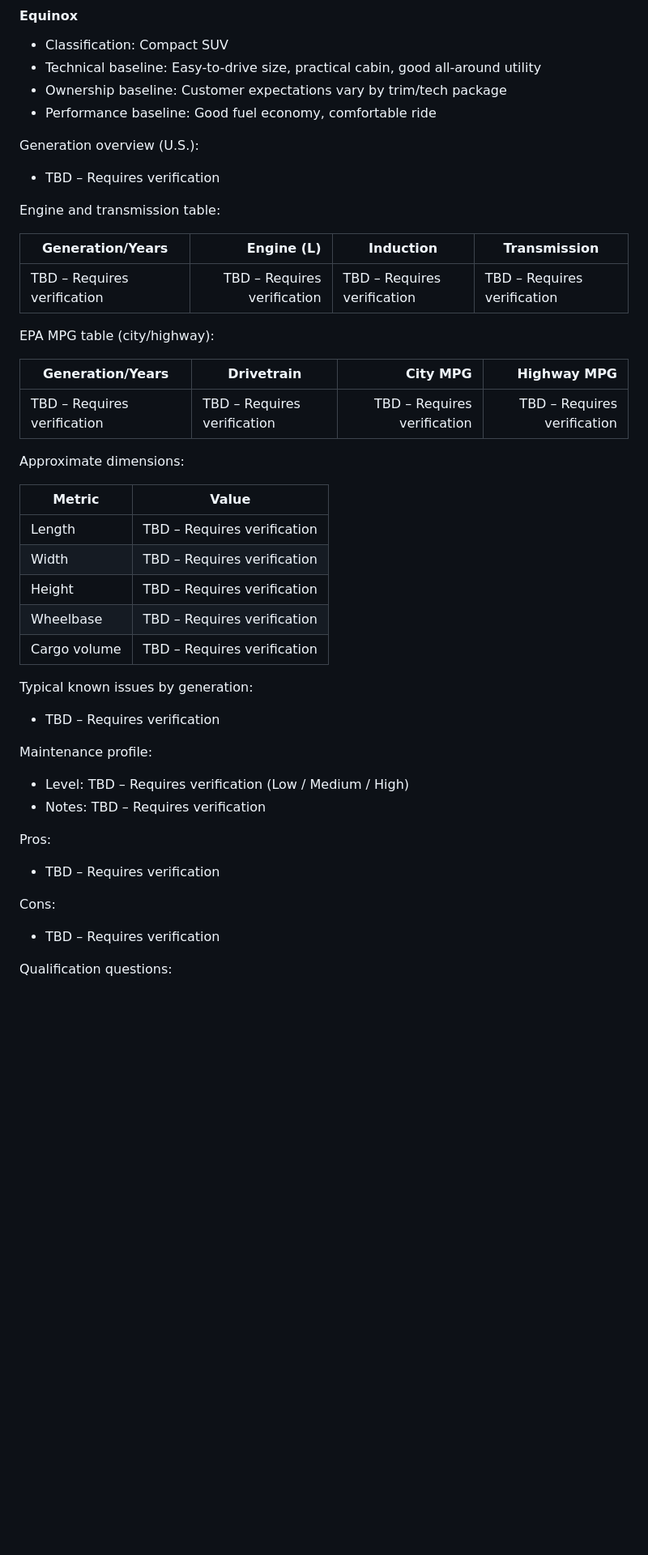
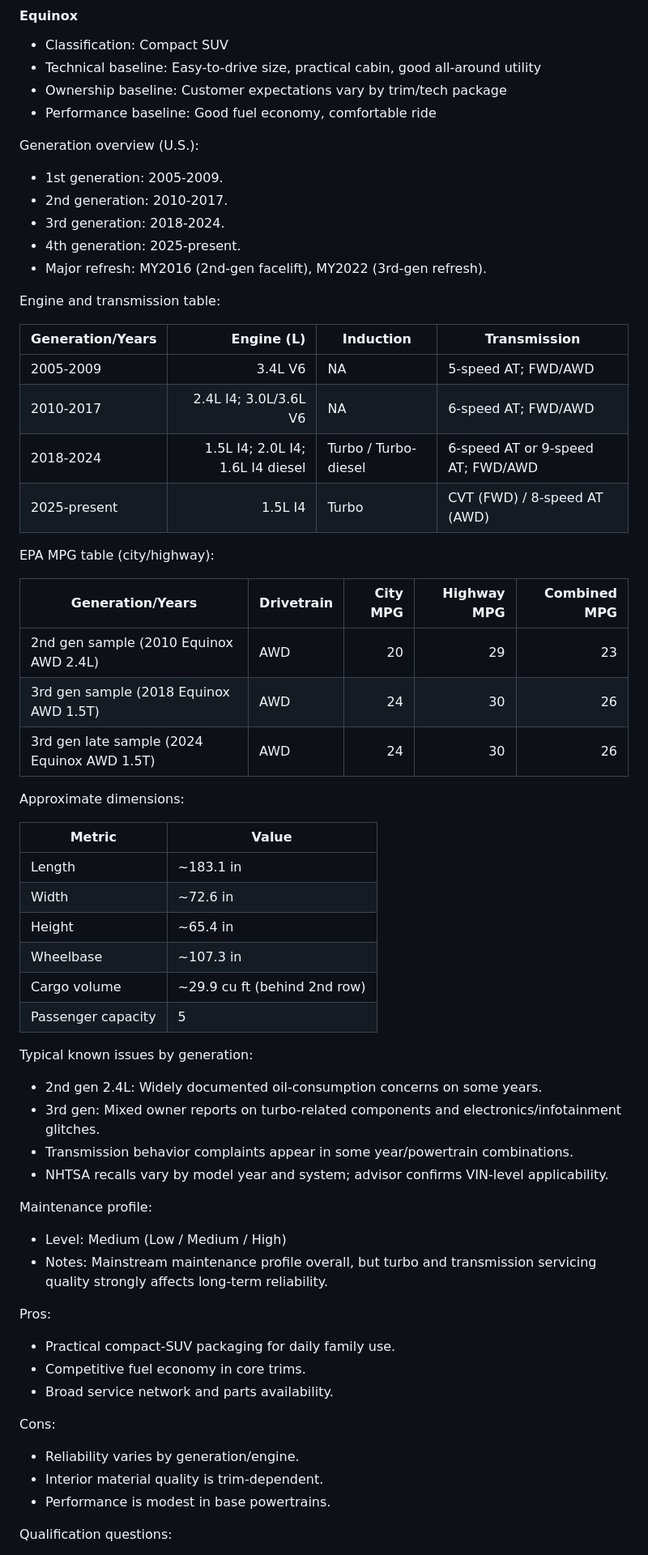
Before and after one commit to gyoan-byte/carwarriors-kb, a Markdown page: CarWarriors_Vehicle_Knowledge_System.md, the part around one of its changes. Shown at 81% size. GitHub-like rendering; blank space fills up the shorter version.

Commit message:
docs(vehicle-knowledge): complete Chevrolet Camaro, Equinox, Equinox EV, Silverado 1500/3500 technical data

```diff
--- a/CarWarriors_Vehicle_Knowledge_System.md
+++ b/CarWarriors_Vehicle_Knowledge_System.md
@@ -819,42 +832,59 @@ Last Verified: 2026-02-19
 - Performance baseline: Good fuel economy, comfortable ride
 
 Generation overview (U.S.):
-- TBD – Requires verification
-
-Engine and transmission table:
-
-| Generation/Years | Engine (L) | Induction | Transmission |
-|---|---:|---|---|
-| TBD – Requires verification | TBD – Requires verification | TBD – Requires verification | TBD – Requires verification |
-
-EPA MPG table (city/highway):
-
-| Generation/Years | Drivetrain | City MPG | Highway MPG |
-|---|---|---:|---:|
-| TBD – Requires verification | TBD – Requires verification | TBD – Requires verification | TBD – Requires verification |
-
-Approximate dimensions:
-
-| Metric | Value |
-|---|---|
-| Length | TBD – Requires verification |
-| Width | TBD – Requires verification |
-| Height | TBD – Requires verification |
-| Wheelbase | TBD – Requires verification |
-| Cargo volume | TBD – Requires verification |
-
-Typical known issues by generation:
-- TBD – Requires verification
-
-Maintenance profile:
-- Level: TBD – Requires verification (Low / Medium / High)
-- Notes: TBD – Requires verification
-
-Pros:
-- TBD – Requires verification
-
-Cons:
-- TBD – Requires verification
+- 1st generation: 2005-2009.
+- 2nd generation: 2010-2017.
+- 3rd generation: 2018-2024.
+- 4th generation: 2025-present.
+- Major refresh: MY2016 (2nd-gen facelift), MY2022 (3rd-gen refresh).
+
+Engine and transmission table:
+
+| Generation/Years | Engine (L) | Induction | Transmission |
+|---|---:|---|---|
+| 2005-2009 | 3.4L V6 | NA | 5-speed AT; FWD/AWD |
+| 2010-2017 | 2.4L I4; 3.0L/3.6L V6 | NA | 6-speed AT; FWD/AWD |
+| 2018-2024 | 1.5L I4; 2.0L I4; 1.6L I4 diesel | Turbo / Turbo-diesel | 6-speed AT or 9-speed AT; FWD/AWD |
+| 2025-present | 1.5L I4 | Turbo | CVT (FWD) / 8-speed AT (AWD) |
+
+EPA MPG table (city/highway):
+
+| Generation/Years | Drivetrain | City MPG | Highway MPG | Combined MPG |
+|---|---|---:|---:|---:|
+| 2nd gen sample (2010 Equinox AWD 2.4L) | AWD | 20 | 29 | 23 |
+| 3rd gen sample (2018 Equinox AWD 1.5T) | AWD | 24 | 30 | 26 |
+| 3rd gen late sample (2024 Equinox AWD 1.5T) | AWD | 24 | 30 | 26 |
+
+Approximate dimensions:
+
+| Metric | Value |
+|---|---|
+| Length | ~183.1 in |
+| Width | ~72.6 in |
+| Height | ~65.4 in |
+| Wheelbase | ~107.3 in |
+| Cargo volume | ~29.9 cu ft (behind 2nd row) |
+| Passenger capacity | 5 |
+
+Typical known issues by generation:
+- 2nd gen 2.4L: Widely documented oil-consumption concerns on some years.
+- 3rd gen: Mixed owner reports on turbo-related components and electronics/infotainment glitches.
+- Transmission behavior complaints appear in some year/powertrain combinations.
+- NHTSA recalls vary by model year and system; advisor confirms VIN-level applicability.
+
+Maintenance profile:
+- Level: Medium (Low / Medium / High)
+- Notes: Mainstream maintenance profile overall, but turbo and transmission servicing quality strongly affects long-term reliability.
+
+Pros:
+- Practical compact-SUV packaging for daily family use.
+- Competitive fuel economy in core trims.
+- Broad service network and parts availability.
+
+Cons:
+- Reliability varies by generation/engine.
+- Interior material quality is trim-dependent.
+- Performance is modest in base powertrains.
 
 Qualification questions:
 - Is your daily driving mostly city traffic, highway, or mixed?
```
Also changed, not shown: other parts of CarWarriors_Vehicle_Knowledge_System.md (+195 -144 lines).
